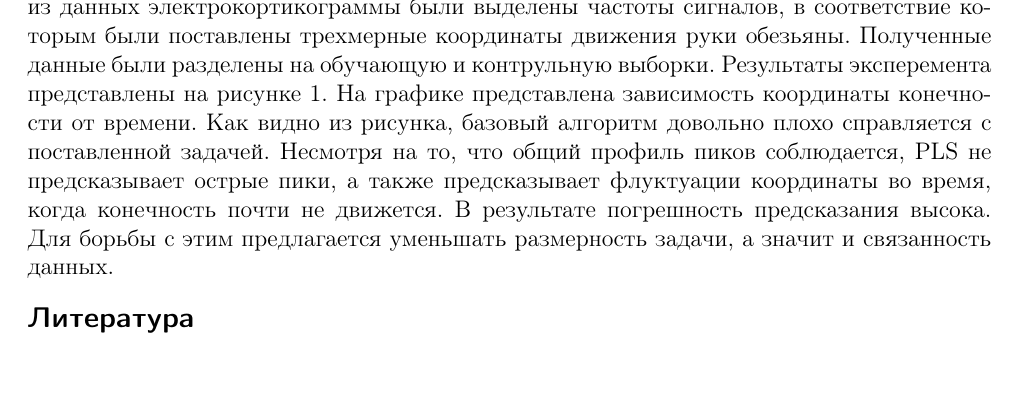
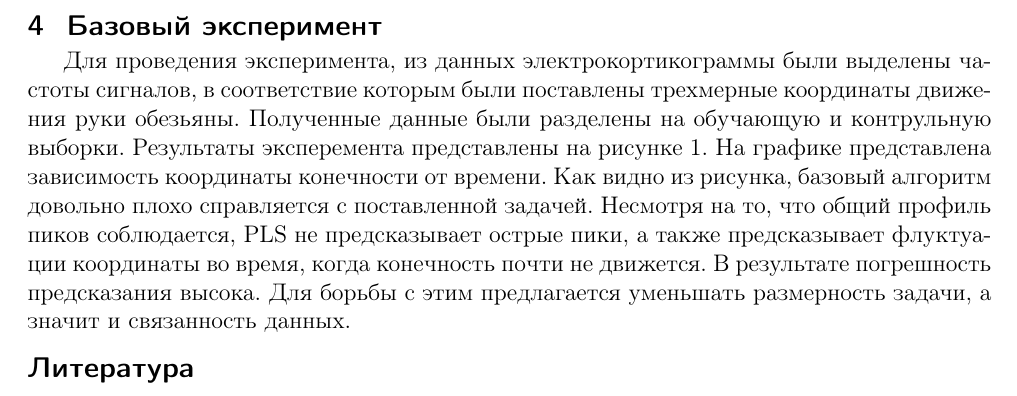
Before and after one commit to Intelligent-Systems-Phystech/2018-Project-17, a LaTeX document (Shiyanov2018Project17/Shiyanov2018Project17.tex, which reads Shiyanov2018Project17/base_algo.tex): part of page 2 of 3, cut at the place of the change. Compiled offline with pdfLaTeX.

Commit message:
Adjust font in pls.pdf, add section for base experiment

```diff
--- a/Shiyanov2018Project17/base_algo.tex
+++ b/Shiyanov2018Project17/base_algo.tex
@@ -1,5 +1,8 @@
 \section{Базовый алгоритм}
-Базовым алгоритмом в данной задаче является PLS \cite{Haenlein2004}. Для проведения эксперимента, из данных электрокортикограммы были выделены частоты сигналов, в соответствие которым были поставлены трехмерные координаты движения руки обезьяны. Полученные данные были разделены на обучающую и контрульную выборки. Результаты эксперемента представлены на рисунке \ref{fig:baseAlgo}.
+Базовым алгоритмом в данной задаче является PLS \cite{Haenlein2004}.
+
+\section{Базовый эксперимент}
+Для проведения эксперимента, из данных электрокортикограммы были выделены частоты сигналов, в соответствие которым были поставлены трехмерные координаты движения руки обезьяны. Полученные данные были разделены на обучающую и контрульную выборки. Результаты эксперемента представлены на рисунке \ref{fig:baseAlgo}.
 \begin{figure}
   \begin{center}
     \includegraphics[width=\textwidth]{pls.pdf}
```
Also changed, not shown: Shiyanov2018Project17/Shiyanov2018Project17.pdf, Shiyanov2018Project17/pls.pdf, 1 other file.
